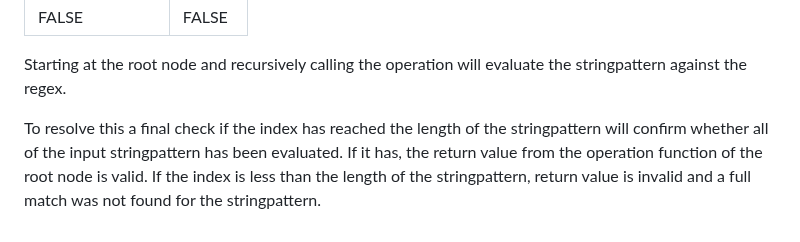
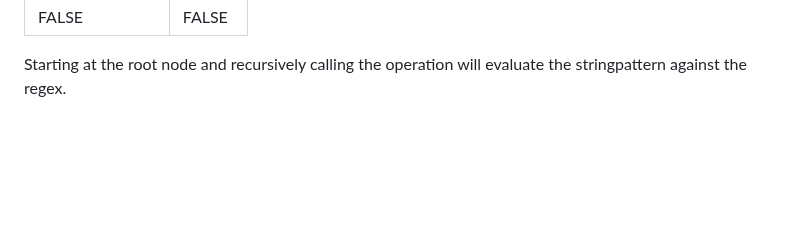
Before and after one commit to abrahamayorinde/Binary-Syntax-Tree-Regex, a Markdown page: README.md, the part around the change. GitHub-like rendering; blank space fills up the shorter version.

Commit message:
Update README.md
Removed wordy final paragraph.

```diff
--- a/README.md
+++ b/README.md
@@ -92,7 +92,3 @@ Truth tables for each node type are listed below.
 | FALSE         | FALSE        |
 
 Starting at the root node and recursively calling the operation will evaluate the stringpattern against the regex.
-
-
-
-To resolve this a final check if the index has reached the length of the stringpattern will confirm whether all of the input stringpattern has been evaluated.  If it has, the return value from the operation function of the root node is valid.  If the index is less than the length of the stringpattern, return value is invalid and a full match was not found for the stringpattern.
```
